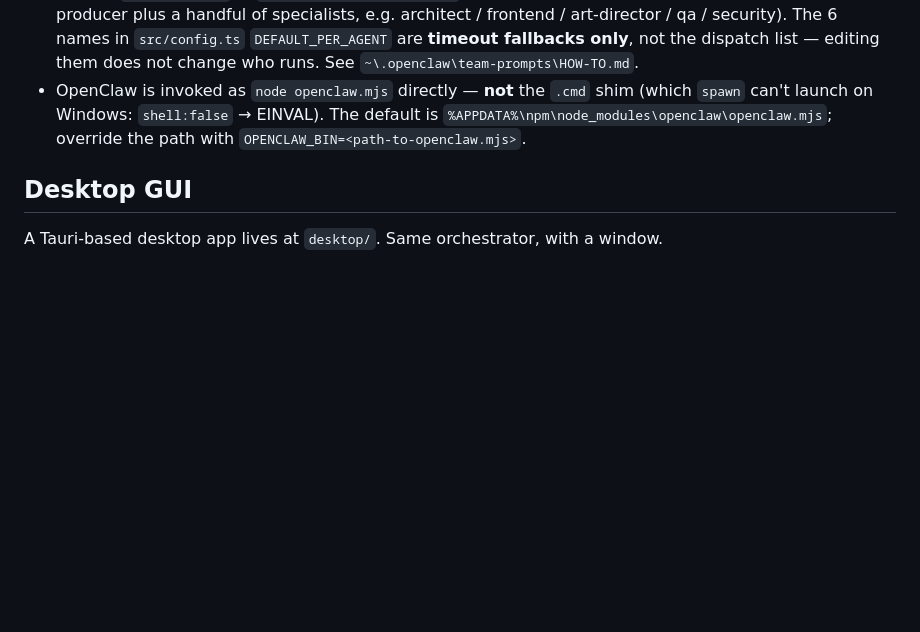
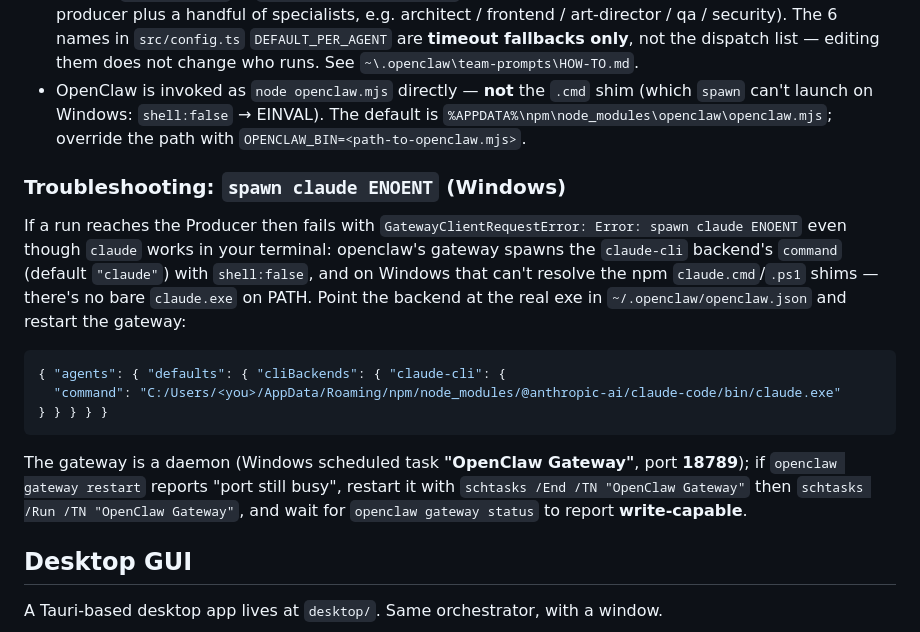
Before and after one commit to fortisq/crime_team, a Markdown page: README.md, the part around the change. Rendered like a GitHub page; blank space fills up the shorter version.

Commit message:
docs(readme): troubleshooting for `spawn claude ENOENT` on Windows
After the EISDIR launch fix, runs can reach the Producer then fail with
`GatewayClientRequestError: spawn claude ENOENT` — openclaw's gateway spawns
the claude-cli backend command ("claude") with shell:false, which on Windows
can't resolve the npm claude.cmd/.ps1 shims (no bare claude.exe on PATH).
Document the fix: set agents.defaults.cliBackends.claude-cli.command to the full
claude.exe path in ~/.openclaw/openclaw.json + restart the gateway (scheduled
task "OpenClaw Gateway", port 18789).

Co-Authored-By: Claude Opus 4.8 (1M context) <noreply@anthropic.com>

````diff
--- a/README.md
+++ b/README.md
@@ -112,6 +112,18 @@ Drop a `.crime-team.json` in your CWD to set per-group thinking levels (and, opt
 - OpenClaw installed with the active group's team configured. The dispatched roster is whatever is in that group's `specialists[]` in `~/.crime-team/groups.json` and **varies per project** (a typical roster is the producer plus a handful of specialists, e.g. architect / frontend / art-director / qa / security). The 6 names in `src/config.ts` `DEFAULT_PER_AGENT` are **timeout fallbacks only**, not the dispatch list — editing them does not change who runs. See `~\.openclaw\team-prompts\HOW-TO.md`.
 - OpenClaw is invoked as `node openclaw.mjs` directly — **not** the `.cmd` shim (which `spawn` can't launch on Windows: `shell:false` → EINVAL). The default is `%APPDATA%\npm\node_modules\openclaw\openclaw.mjs`; override the path with `OPENCLAW_BIN=<path-to-openclaw.mjs>`.
 
+### Troubleshooting: `spawn claude ENOENT` (Windows)
+
+If a run reaches the Producer then fails with `GatewayClientRequestError: Error: spawn claude ENOENT` even though `claude` works in your terminal: openclaw's gateway spawns the `claude-cli` backend's `command` (default `"claude"`) with `shell:false`, and on Windows that can't resolve the npm `claude.cmd`/`.ps1` shims — there's no bare `claude.exe` on PATH. Point the backend at the real exe in `~/.openclaw/openclaw.json` and restart the gateway:
+
+```json
+{ "agents": { "defaults": { "cliBackends": { "claude-cli": {
+  "command": "C:/Users/<you>/AppData/Roaming/npm/node_modules/@anthropic-ai/claude-code/bin/claude.exe"
+} } } } }
+```
+
+The gateway is a daemon (Windows scheduled task **"OpenClaw Gateway"**, port **18789**); if `openclaw gateway restart` reports "port still busy", restart it with `schtasks /End /TN "OpenClaw Gateway"` then `schtasks /Run /TN "OpenClaw Gateway"`, and wait for `openclaw gateway status` to report **write-capable**.
+
 ## Desktop GUI
 
 A Tauri-based desktop app lives at `desktop/`. Same orchestrator, with a window.
````
